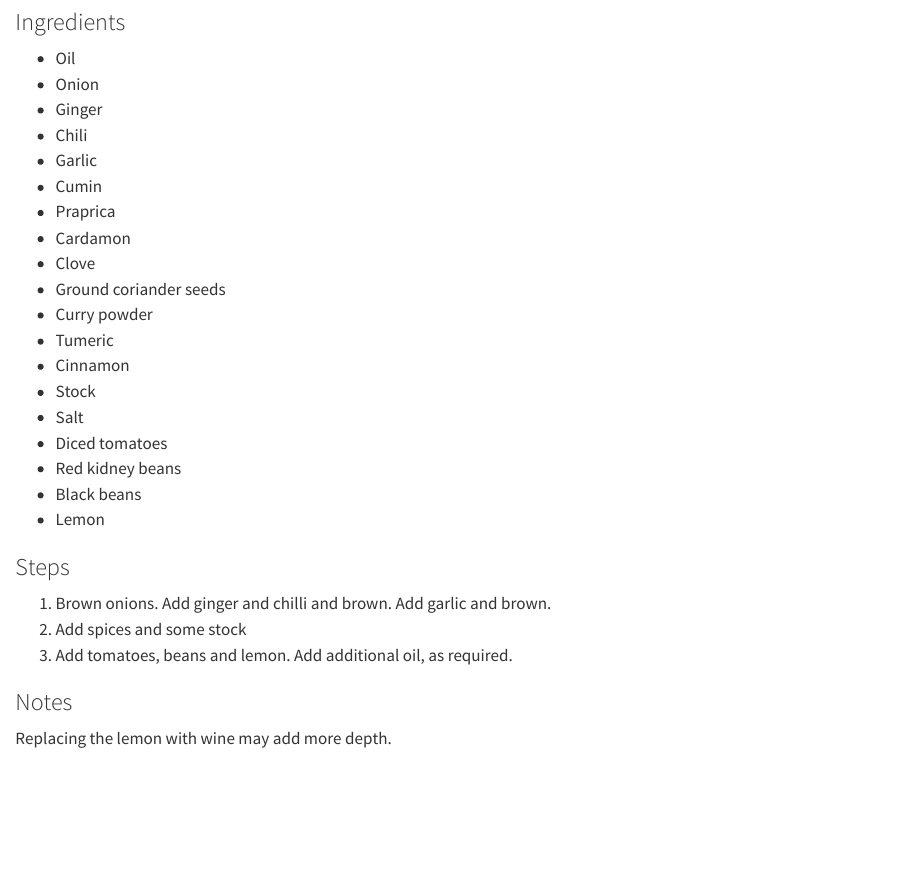
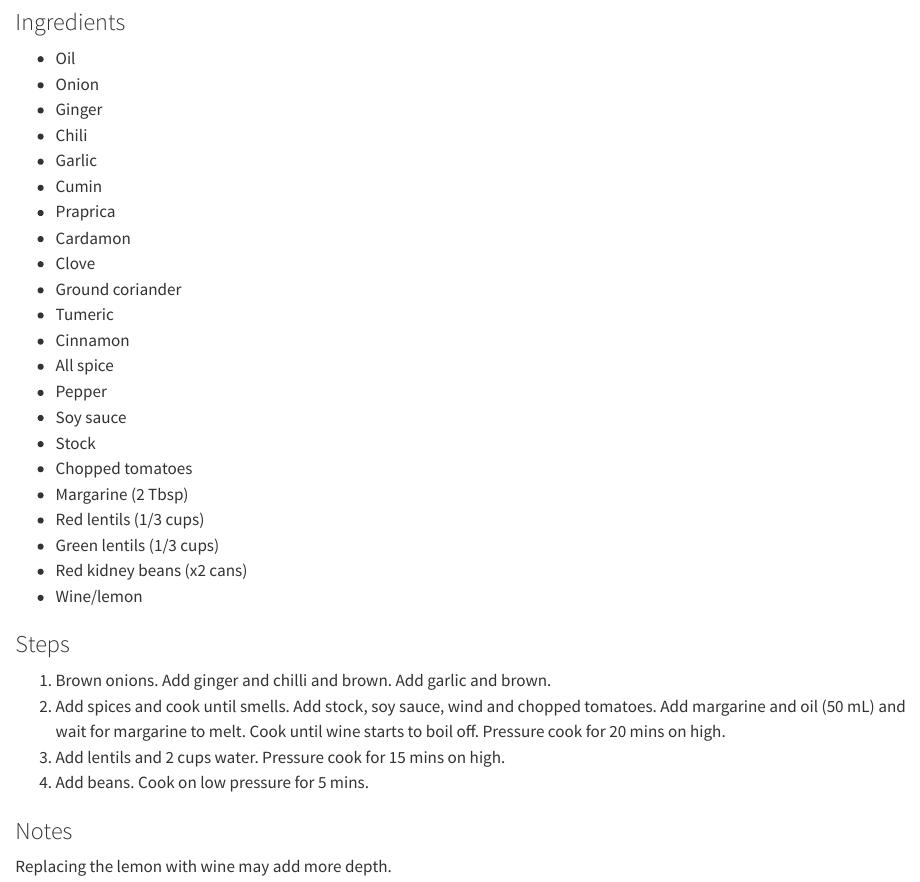
Before and after one commit to ethrya/cookbook, a Quarto document (curry.qmd): the page in a window 1100 px wide, from 3180 px down. Rendered offline with R 4.5, knitr and Pandoc in place of Quarto, with nearby package versions; badge pictures from the web are left out.

Commit message:
update bean curry

```diff
--- a/curry.qmd
+++ b/curry.qmd
@@ -145,22 +145,26 @@ This sauce is relatively chunky compared to restaurant butter chickens. To overc
 -   Praprica
 -   Cardamon
 -   Clove
--   Ground coriander seeds
--   Curry powder
+-   Ground coriander
 -   Tumeric
 -   Cinnamon
+-   All spice
+-   Pepper
+-   Soy sauce
 -   Stock
--   Salt
--   Diced tomatoes
--   Red kidney beans
--   Black beans
--   Lemon
+-   Chopped tomatoes
+-   Margarine (2 Tbsp)
+-   Red lentils (1/3 cups)
+-   Green lentils (1/3 cups)
+-   Red kidney beans (x2 cans)
+-   Wine/lemon
 
 ### Steps
 
 1.  Brown onions. Add ginger and chilli and brown. Add garlic and brown.
-2.  Add spices and some stock
-3.  Add tomatoes, beans and lemon. Add additional oil, as required.
+2.  Add spices and cook until smells. Add stock, soy sauce, wind and chopped tomatoes. Add margarine and oil (50 mL) and wait for margarine to melt. Cook until wine starts to boil off. Pressure cook for 20 mins on high.
+3.  Add lentils and 2 cups water. Pressure cook for 15 mins on high.
+4.  Add beans. Cook on low pressure for 5 mins.
 
 ### Notes
 
```
Also changed, not shown: index.qmd (+2 -2 lines), docs/search.json, 2 other files.
